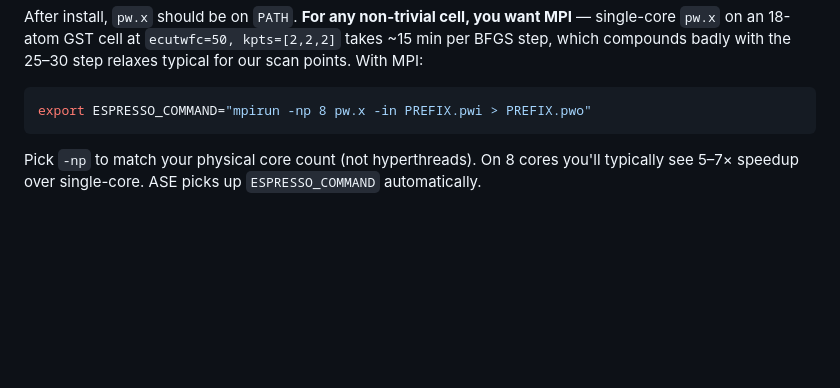
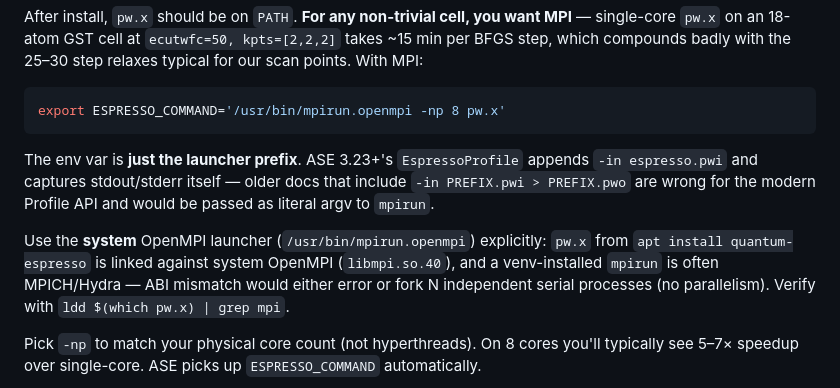
Before and after one commit to sarashs/Python-forcefield-optimizer, a Markdown page: README.md, the part around the change. Rendered like a GitHub page; blank space fills up the shorter version.

````diff
--- a/README.md
+++ b/README.md
@@ -140,8 +140,21 @@ kpts=[2,2,2]` takes ~15 min per BFGS step, which compounds badly with
 the 25–30 step relaxes typical for our scan points. With MPI:
 
 ```bash
-export ESPRESSO_COMMAND="mpirun -np 8 pw.x -in PREFIX.pwi > PREFIX.pwo"
+export ESPRESSO_COMMAND='/usr/bin/mpirun.openmpi -np 8 pw.x'
 ```
+
+The env var is **just the launcher prefix**. ASE 3.23+'s
+`EspressoProfile` appends `-in espresso.pwi` and captures
+stdout/stderr itself — older docs that include `-in PREFIX.pwi >
+PREFIX.pwo` are wrong for the modern Profile API and would be passed
+as literal argv to `mpirun`.
+
+Use the **system** OpenMPI launcher (`/usr/bin/mpirun.openmpi`)
+explicitly: `pw.x` from `apt install quantum-espresso` is linked
+against system OpenMPI (`libmpi.so.40`), and a venv-installed
+`mpirun` is often MPICH/Hydra — ABI mismatch would either error or
+fork N independent serial processes (no parallelism). Verify with
+`ldd $(which pw.x) | grep mpi`.
 
 Pick `-np` to match your physical core count (not hyperthreads). On
 8 cores you'll typically see 5–7× speedup over single-core. ASE picks
````
Also changed, not shown: DEV.md (+14 -1 lines).
